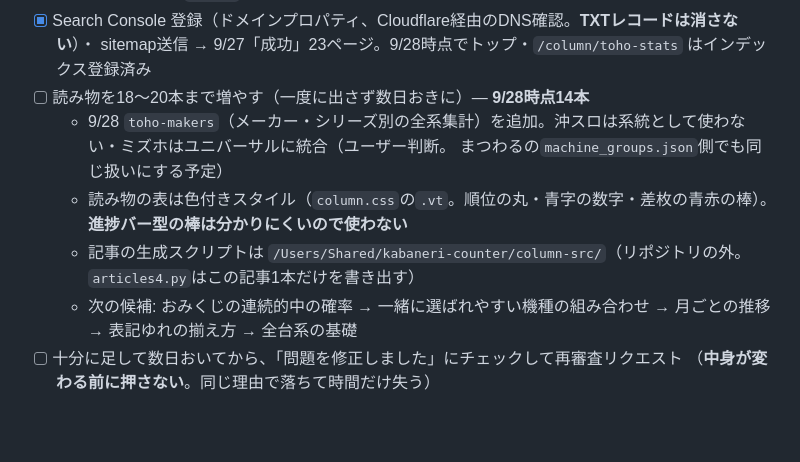
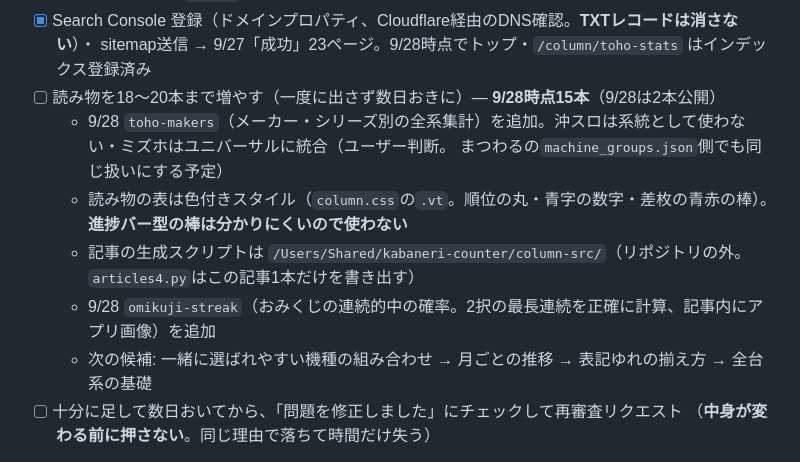
Before and after one commit to kyon0520-lang/kabaneri-counter, a Markdown page: TODO.md, the part around the change. Drawn GitHub-style; blank space fills up the shorter version.

Commit message:
TODO: 読み物15本目（おみくじの連続的中）を記録
Co-Authored-By: Claude Opus 5.5 <noreply@anthropic.com>

```diff
--- a/TODO.md
+++ b/TODO.md
@@ -694,12 +694,13 @@ AdSense記載の定型（第三者Cookie・Googleの広告ポリシーへのリ
 - [x] 運営者情報ページ `/about` を追加（2026-09-26。全ページのフッター・sitemapからリンク）
 - [x] Search Console 登録（ドメインプロパティ、Cloudflare経由のDNS確認。**TXTレコードは消さない**）・
   sitemap送信 → 9/27「成功」23ページ。9/28時点でトップ・`/column/toho-stats` はインデックス登録済み
-- [ ] 読み物を18〜20本まで増やす（一度に出さず数日おきに）— **9/28時点14本**
+- [ ] 読み物を18〜20本まで増やす（一度に出さず数日おきに）— **9/28時点15本**（9/28は2本公開）
   - 9/28 `toho-makers`（メーカー・シリーズ別の全系集計）を追加。沖スロは系統として使わない・ミズホはユニバーサルに統合（ユーザー判断。
     まつわるの`machine_groups.json`側でも同じ扱いにする予定）
   - 読み物の表は色付きスタイル（`column.css`の`.vt`。順位の丸・青字の数字・差枚の青赤の棒）。**進捗バー型の棒は分かりにくいので使わない**
   - 記事の生成スクリプトは `/Users/Shared/kabaneri-counter/column-src/`（リポジトリの外。`articles4.py`はこの記事1本だけを書き出す）
-  - 次の候補: おみくじの連続的中の確率 → 一緒に選ばれやすい機種の組み合わせ → 月ごとの推移 → 表記ゆれの揃え方 → 全台系の基礎
+  - 9/28 `omikuji-streak`（おみくじの連続的中の確率。2択の最長連続を正確に計算、記事内にアプリ画像）を追加
+  - 次の候補: 一緒に選ばれやすい機種の組み合わせ → 月ごとの推移 → 表記ゆれの揃え方 → 全台系の基礎
 - [ ] 十分に足して数日おいてから、「問題を修正しました」にチェックして再審査リクエスト
   （**中身が変わる前に押さない**。同じ理由で落ちて時間だけ失う）
 
```
